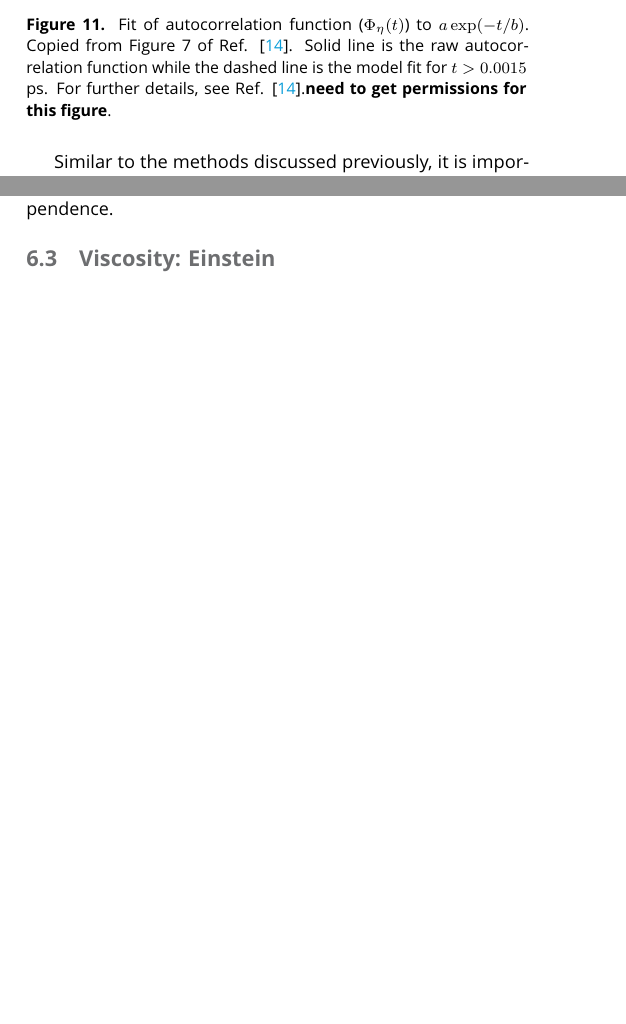
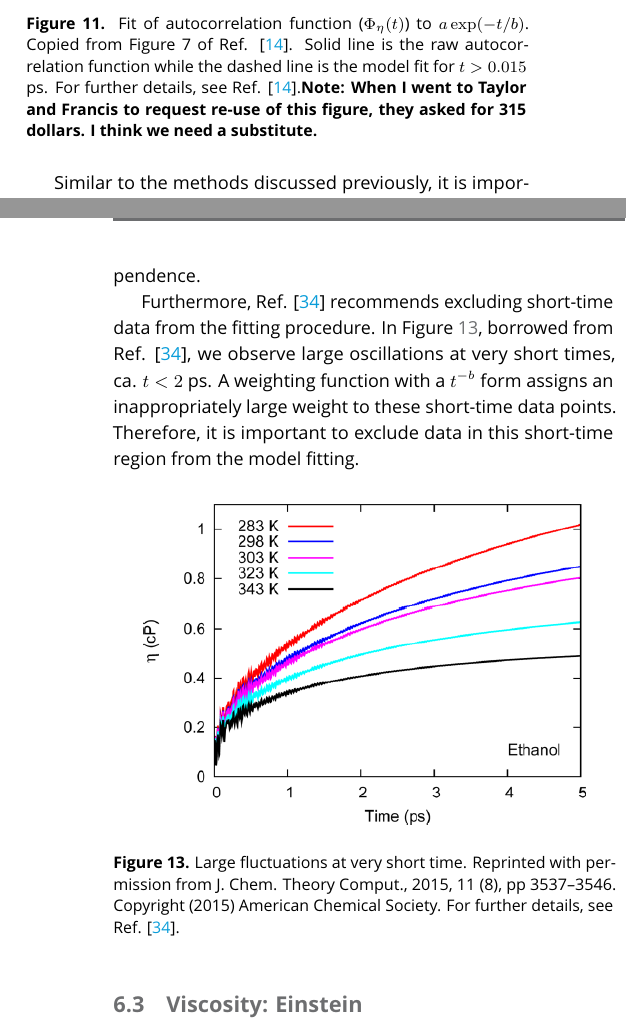
Before and after one commit to ejmaginn/TransportCheckList, a LaTeX document (EMD_diffusivity_viscosity_restructured.tex): two parts of the columns of pages 13 and 14 of 17 before the commit and two parts of the columns of pages 13 and 15 of 17 after it, joined at a grey line, cut so that both start at the same text, the shorter picture padded with empty space. The pictures show the PDF file EMD_diffusivity_viscosity_restructured.pdf that the author committed with the source.

Commit message:
Included additional figures, discussion, permissions.

```diff
--- a/EMD_diffusivity_viscosity_restructured.tex
+++ b/EMD_diffusivity_viscosity_restructured.tex
@@ -875,9 +881,9 @@ A slightly ambiguous but common practice is to report an average shear viscosity
 
 An alternative method is to fit a model to the autocorrelation function before calculating the ``running integral.'' The integral of the model fit can then be evaluated in the limit as $t \to \infty$. This helps to overcome large fluctuations at long times and, thereby, reduces uncertainties. The primary difficulty is finding a model that can adequately match the autocorrelation function without introducing bias into the estimate of viscosity. A common function found in the literature is
 \begin{equation} \label{eq:ACF_fit}
-\frac{S_{\rm ACF}(t)}{S_{\rm ACF}(0)} = (1-C)cos(\omega t)\exp{(-t/\tau_f)^{\beta_f}} + C\exp{(-t/\tau_s)^{\beta_s}}
+\frac{S^{\rm f}_{\rm ACF}(t)}{S^{\rm f}_{\rm ACF}(0)} = (1-C)cos(\omega t)\exp{(-t/\tau_f)^{\beta_f}} + C\exp{(-t/\tau_s)^{\beta_s}}
 \end{equation}
-where $C, \omega, \tau_f, \tau_s, \beta_f, \beta_s$ (and sometimes $S_{\rm ACF}(0)$) are fitting parameters. $\omega$ is the frequency of rapid pressure oscillations, $\tau_f$ and $\beta_f$ are the time constant and exponent of fast relaxation in a stretched-exponential approximation, $\tau_s$ and $\beta_s$ are constants for slow relaxation, $C$ is the pre-factor that determines the weight between fast and slow relaxation, $S_{\rm ACF}(t)$ is the stress autocorrelation function at time $t$, and $S_{\rm ACF}(0)$ is the initial (time-zero) autocorrelation function \cite{GROMACS}.
+where $C, \omega, \tau_f, \tau_s, \beta_f, \beta_s$ (and sometimes $S^{\rm f}_{\rm ACF}(0)$) are fitting parameters. $\omega$ is the frequency of rapid pressure oscillations, $\tau_f$ and $\beta_f$ are the time constant and exponent of fast relaxation in a stretched-exponential approximation, $\tau_s$ and $\beta_s$ are constants for slow relaxation, $C$ is the pre-factor that determines the weight between fast and slow relaxation, $S^{\rm f}_{\rm ACF}(t)$ is the stress autocorrelation function at time $t$, and $S^{\rm f}_{\rm ACF}(0)$ is the initial (time-zero) autocorrelation function \cite{GROMACS}.
 
 %Figure \ref{fig:FanourgakisFig1}, from Ref.  \cite{Fanourgakis2012}, demonstrates that Equation \ref{eq:ACF_fit} can reliably fit the autocorrelation function for this system. However, small deviations in the model fit can lead to significant bias in the estimated viscosity. Similar to the methods discussed previously, it is important to quantify the variability in viscosity that arises from the model fit. For example, we recommend bootstrapping the uncertainties of the model fit. Furthermore, if a weighting function or cut-off time is implemented when fitting Equation \ref{eq:ACF_fit}, the impact of these parameters should be discussed.
 
@@ -901,7 +907,7 @@ The hybrid integration approach is especially preferred when $S_{\rm ACF}$ is hi
 \begin{figure}[htb!]
 	\centering
 	\includegraphics[width=3.2in]{FernandezFig7.png}
-	\caption{Fit of autocorrelation function ($\Phi_{\eta}(t)$) to $a \exp(-t/b)$. Copied from Figure 7 of Ref. \cite{Fernandez2005}. Solid line is the raw autocorrelation function while the dashed line is the model fit for $t > 0.0015$ ps. For further details, see Ref. \cite{Fernandez2005}.{\bf need to get permissions for this figure}.}
+	\caption{Fit of autocorrelation function ($\Phi_{\eta}(t)$) to $a \exp(-t/b)$. Copied from Figure 7 of Ref. \cite{Fernandez2005}. Solid line is the raw autocorrelation function while the dashed line is the model fit for $t > 0.015$ ps. For further details, see Ref. \cite{Fernandez2005}.{\bf Note: When I went to Taylor and Francis to request re-use of this figure, they asked for 315 dollars. I think we need a substitute.}}
 	\label{fig:FernandezFig7}
 \end{figure}
 
@@ -943,6 +951,15 @@ Ref. \cite{Zhang2015} recommends that the data be weighted by the inverse of the
 \end{figure}
 
 Ref. \cite{Zhang2015} also suggests that a cut-off time be implemented to improve the fit. They provide a heurestic that the cut-off time correspond to when the standard deviation is 40\% of the plateau value. Regardless of how the cut-off is determined, it is important to quantify the degree to which the estimated viscosity depends on this parameter. For example, Zhang et al. reported that the viscosity decreased by 0.8\% and 6.1\% when using a cut-off time corresponding to a standard deviation of 30\% or 20\% the plateau value, respectively. However, the magnitude of variability depends strongly on the system. We recommend that the author quantify the cut-off time dependence.
+
+Furthermore, Ref. \cite{Zhang2015} recommends excluding short-time data from the fitting procedure. In Figure \ref{fig:ZhangFig4}, borrowed from Ref. \cite{Zhang2015}, we observe large oscillations at very short times, ca. $t < 2$ ps. A weighting function with a $t^{-b}$ form assigns an inappropriately large weight to these short-time data points. Therefore, it is important to exclude data in this short-time region from the model fitting.
+
+\begin{figure}[htb!]
+	\centering
+	\includegraphics[width=3.2in]{ZhangFig4.png}
+	\caption{Large fluctuations at very short time. Reprinted with permission from J. Chem. Theory Comput., 2015, 11 (8), pp 3537–3546. Copyright (2015) American Chemical Society. For further details, see Ref. \cite{Zhang2015}.}
+	\label{fig:ZhangFig4}
+\end{figure}
 
 %For example, plots of the estimated viscosity with respect to the weighting exponent and cut-off time, such as those shown in Figure \ref{fig:GK_tcut_b}, provide a quantitative measure of confidence in the viscosity value.
 
```
Also changed, not shown: EMD_diffusivity_viscosity_restructured.pdf, figures/Einstein_3terms_30replicates.pdf (added), figures/ZhangFig4.png (added), permissions/permission_Fanourgakis.pdf (added), EMD_diffusivity_viscosity_restructured.tex (12 more changed lines), 4 other files.
